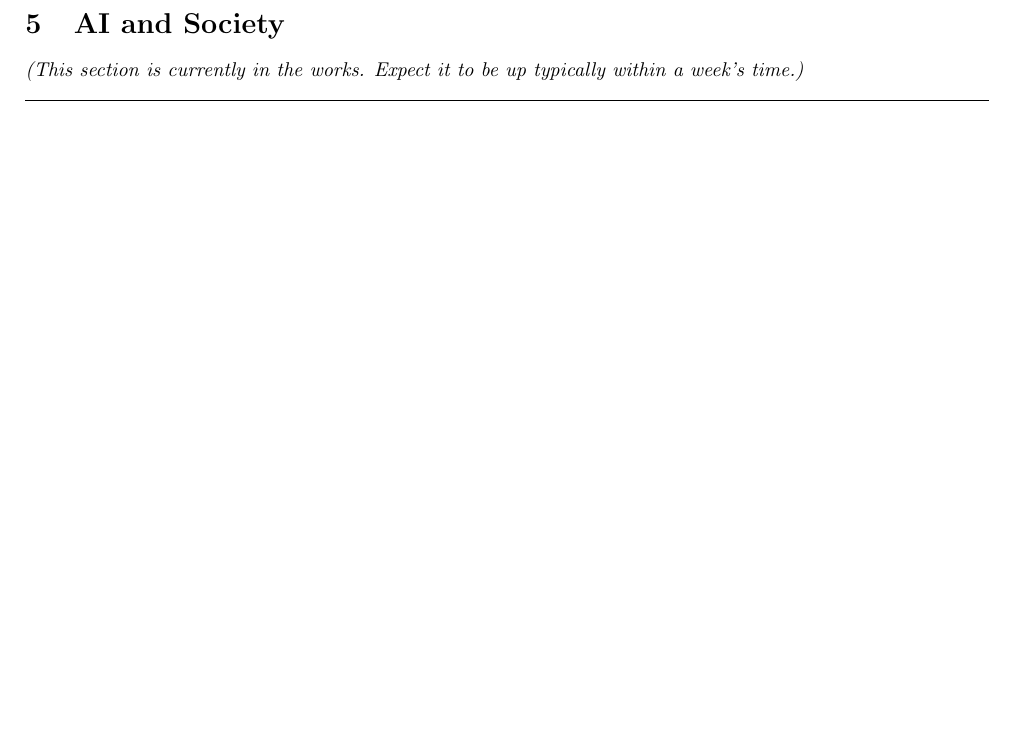
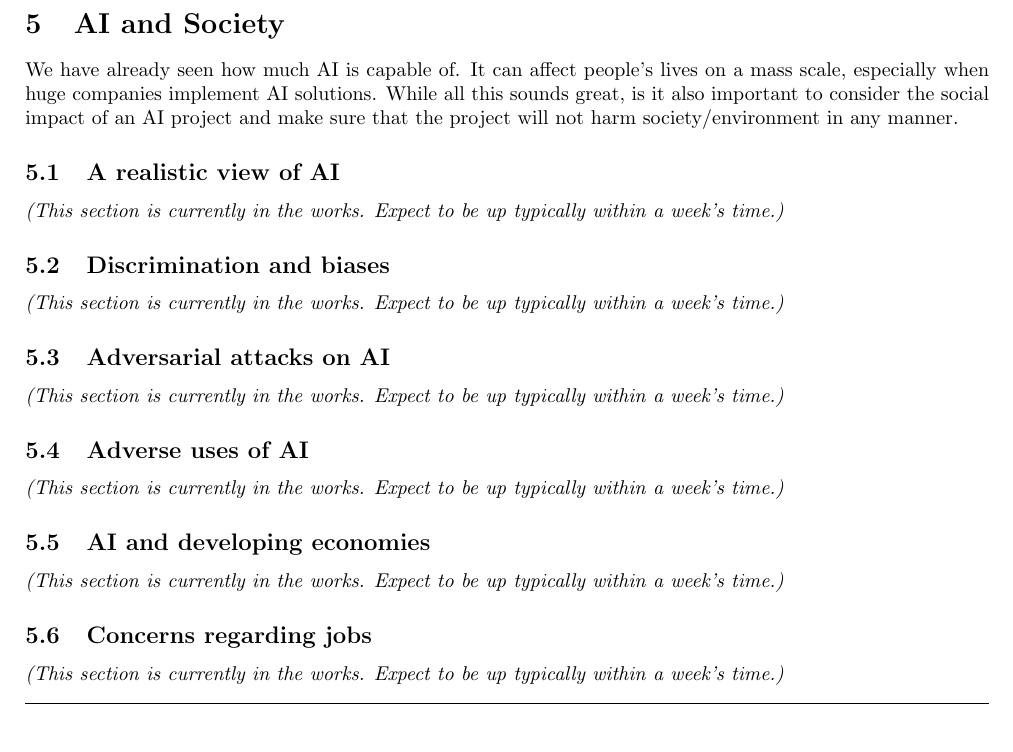
Before and after one commit to omprabhu31/omprabhu31.github.io, a LaTeX document (academics/docs/ai_for_everyone/AI for Everyone.tex): part of page 21 of 21, cut so that both start at the same text. Compiled offline with pdfLaTeX.

Commit message:
idk what changes i made

```diff
--- a/academics/docs/ai_for_everyone/AI for Everyone.tex
+++ b/academics/docs/ai_for_everyone/AI for Everyone.tex
@@ -675,7 +675,19 @@ This is the end of the course documentation from Week 3. Keep on reading further
 \hrulefill
 \pagebreak
 \section{AI and Society}
-\textit{(This section is currently in the works. Expect it to be up typically within a week's time.)}
+We have already seen how much AI is capable of. It can affect people's lives on a mass scale, especially when huge companies implement AI solutions. While all this sounds great, is it also important to consider the social impact of an AI project and make sure that the project will not harm society/environment in any manner.
+\subsection{A realistic view of AI}
+\textit{(This section is currently in the works. Expect to be up typically within a week's time.)}
+\subsection{Discrimination and biases}
+\textit{(This section is currently in the works. Expect to be up typically within a week's time.)}
+\subsection{Adversarial attacks on AI}
+\textit{(This section is currently in the works. Expect to be up typically within a week's time.)}
+\subsection{Adverse uses of AI}
+\textit{(This section is currently in the works. Expect to be up typically within a week's time.)}
+\subsection{AI and developing economies}
+\textit{(This section is currently in the works. Expect to be up typically within a week's time.)}
+\subsection{Concerns regarding jobs}
+\textit{(This section is currently in the works. Expect to be up typically within a week's time.)}
 
 \hrulefill
 \end{document}
```
Also changed, not shown: academics/docs/ai_for_everyone/AI for Everyone.pdf, 5 other files.
